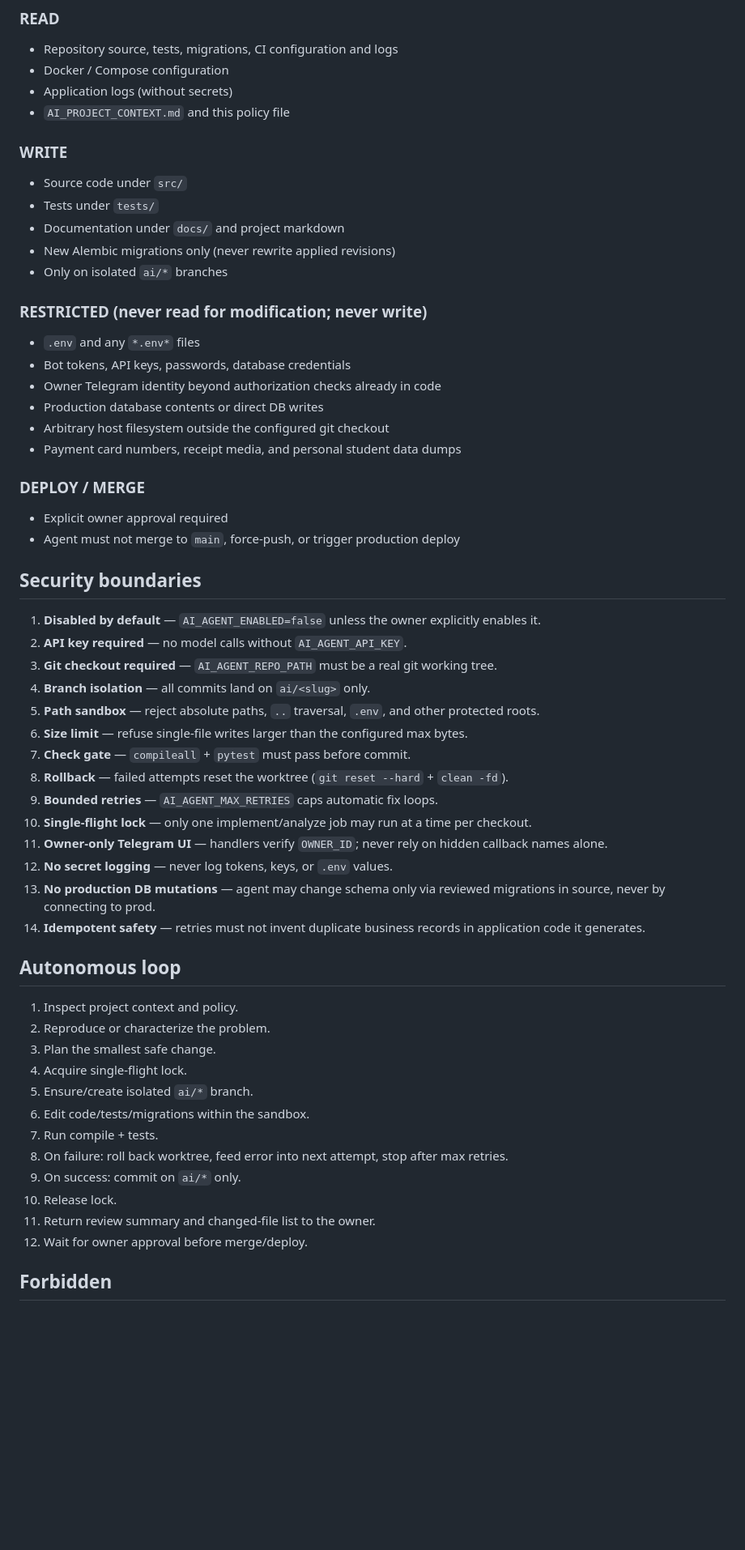
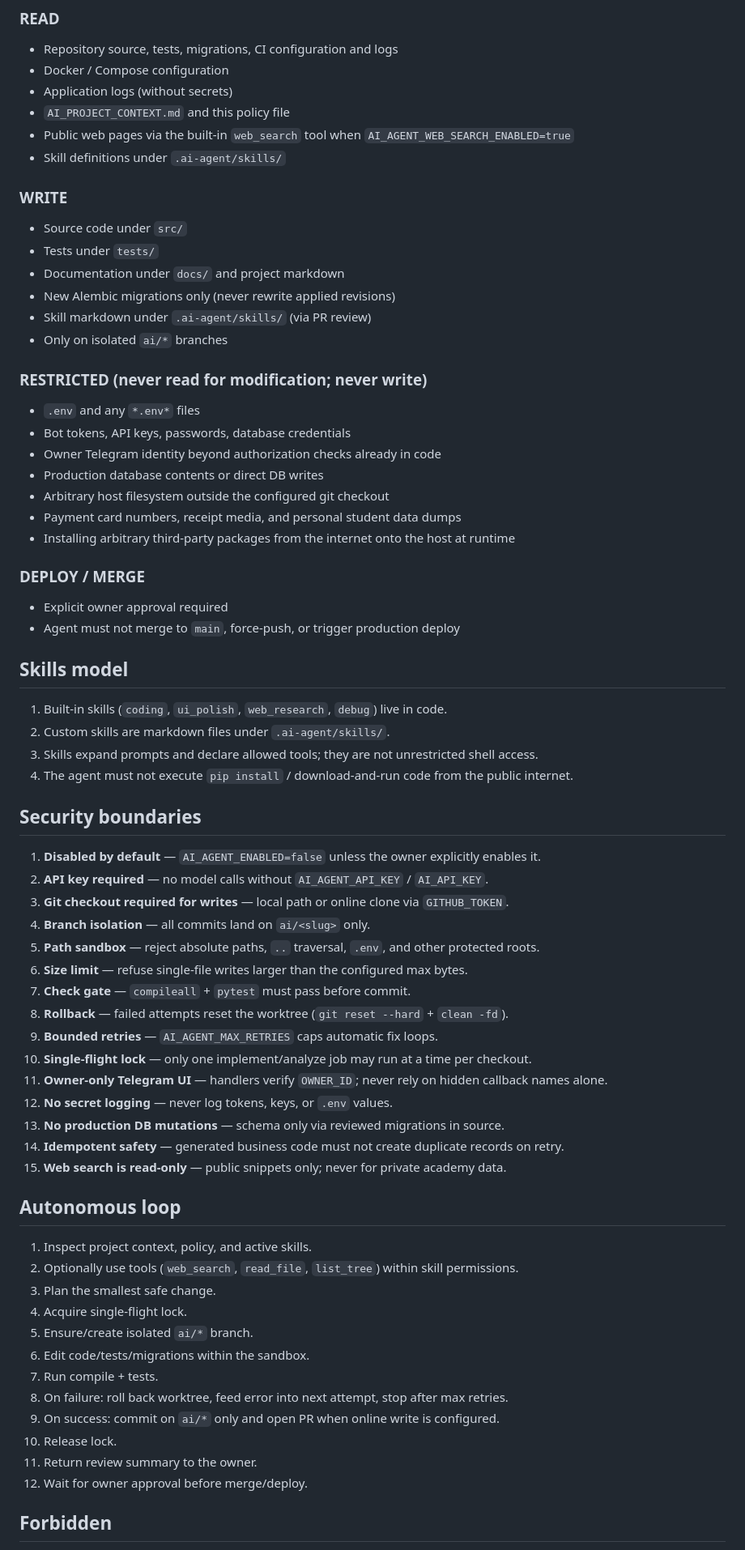
Before and after one commit to mehrshadevilb-cell/RahYar-Academy-Management-System-V14, a Markdown page: .ai-agent/policy.md, the part around one of its changes. Shown at 81% size. Drawn GitHub-style; blank space fills up the shorter version.

Commit message:
docs(ai): allow read-only web search and skill files in agent policy

```diff
--- a/.ai-agent/policy.md
+++ b/.ai-agent/policy.md
@@ -10,12 +10,15 @@ Owner-controlled, bounded maintenance and development assistant for the RahYar A
 - Docker / Compose configuration
 - Application logs (without secrets)
 - `AI_PROJECT_CONTEXT.md` and this policy file
+- Public web pages via the built-in `web_search` tool when `AI_AGENT_WEB_SEARCH_ENABLED=true`
+- Skill definitions under `.ai-agent/skills/`
 
 ### WRITE
 - Source code under `src/`
 - Tests under `tests/`
 - Documentation under `docs/` and project markdown
 - New Alembic migrations only (never rewrite applied revisions)
+- Skill markdown under `.ai-agent/skills/` (via PR review)
 - Only on isolated `ai/*` branches
 
 ### RESTRICTED (never read for modification; never write)
@@ -25,16 +28,24 @@ Owner-controlled, bounded maintenance and development assistant for the RahYar A
 - Production database contents or direct DB writes
 - Arbitrary host filesystem outside the configured git checkout
 - Payment card numbers, receipt media, and personal student data dumps
+- Installing arbitrary third-party packages from the internet onto the host at runtime
 
 ### DEPLOY / MERGE
 - Explicit owner approval required
 - Agent must not merge to `main`, force-push, or trigger production deploy
 
+## Skills model
+
+1. Built-in skills (`coding`, `ui_polish`, `web_research`, `debug`) live in code.
+2. Custom skills are markdown files under `.ai-agent/skills/`.
+3. Skills expand prompts and declare allowed tools; they are not unrestricted shell access.
+4. The agent must not execute `pip install` / download-and-run code from the public internet.
+
 ## Security boundaries
 
 1. **Disabled by default** — `AI_AGENT_ENABLED=false` unless the owner explicitly enables it.
-2. **API key required** — no model calls without `AI_AGENT_API_KEY`.
-3. **Git checkout required** — `AI_AGENT_REPO_PATH` must be a real git working tree.
+2. **API key required** — no model calls without `AI_AGENT_API_KEY` / `AI_API_KEY`.
+3. **Git checkout required for writes** — local path or online clone via `GITHUB_TOKEN`.
 4. **Branch isolation** — all commits land on `ai/<slug>` only.
 5. **Path sandbox** — reject absolute paths, `..` traversal, `.env`, and other protected roots.
 6. **Size limit** — refuse single-file writes larger than the configured max bytes.
@@ -44,21 +55,22 @@ Owner-controlled, bounded maintenance and development assistant for the RahYar A
 10. **Single-flight lock** — only one implement/analyze job may run at a time per checkout.
 11. **Owner-only Telegram UI** — handlers verify `OWNER_ID`; never rely on hidden callback names alone.
 12. **No secret logging** — never log tokens, keys, or `.env` values.
-13. **No production DB mutations** — agent may change schema only via reviewed migrations in source, never by connecting to prod.
-14. **Idempotent safety** — retries must not invent duplicate business records in application code it generates.
+13. **No production DB mutations** — schema only via reviewed migrations in source.
+14. **Idempotent safety** — generated business code must not create duplicate records on retry.
+15. **Web search is read-only** — public snippets only; never for private academy data.
 
 ## Autonomous loop
-1. Inspect project context and policy.
-2. Reproduce or characterize the problem.
+1. Inspect project context, policy, and active skills.
+2. Optionally use tools (`web_search`, `read_file`, `list_tree`) within skill permissions.
 3. Plan the smallest safe change.
 4. Acquire single-flight lock.
 5. Ensure/create isolated `ai/*` branch.
 6. Edit code/tests/migrations within the sandbox.
 7. Run compile + tests.
 8. On failure: roll back worktree, feed error into next attempt, stop after max retries.
-9. On success: commit on `ai/*` only.
+9. On success: commit on `ai/*` only and open PR when online write is configured.
 10. Release lock.
-11. Return review summary and changed-file list to the owner.
+11. Return review summary to the owner.
 12. Wait for owner approval before merge/deploy.
 
 ## Forbidden
```
Also changed, not shown: other parts of .ai-agent/policy.md (+2 -1 lines).
